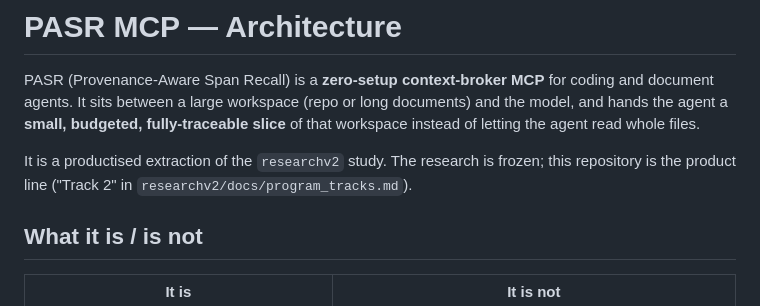
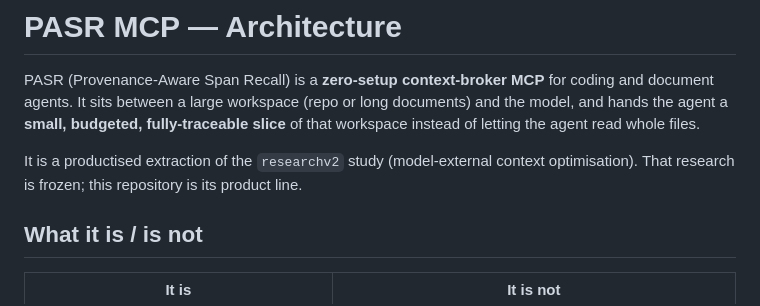
Before and after one commit to Apheironn/pasr, a Markdown page: docs/architecture.md, the part around the change. Rendered like a GitHub page.

Commit message:
docs: drop a local absolute path and an unreachable private-repo link
- M0.md: 'Source: D:/kodlama/researchv2/...' -> a neutral reference to the
  frozen study's packages
- architecture.md: drop the link to researchv2/docs/program_tracks.md (a file
  in a private repo)

Pre-public hygiene.

```diff
--- a/docs/architecture.md
+++ b/docs/architecture.md
@@ -5,8 +5,8 @@ and document agents. It sits between a large workspace (repo or long documents)
 model, and hands the agent a **small, budgeted, fully-traceable slice** of that
 workspace instead of letting the agent read whole files.
 
-It is a productised extraction of the `researchv2` study. The research is frozen; this
-repository is the product line ("Track 2" in `researchv2/docs/program_tracks.md`).
+It is a productised extraction of the `researchv2` study (model-external context
+optimisation). That research is frozen; this repository is its product line.
 
 ## What it is / is not
 
```
